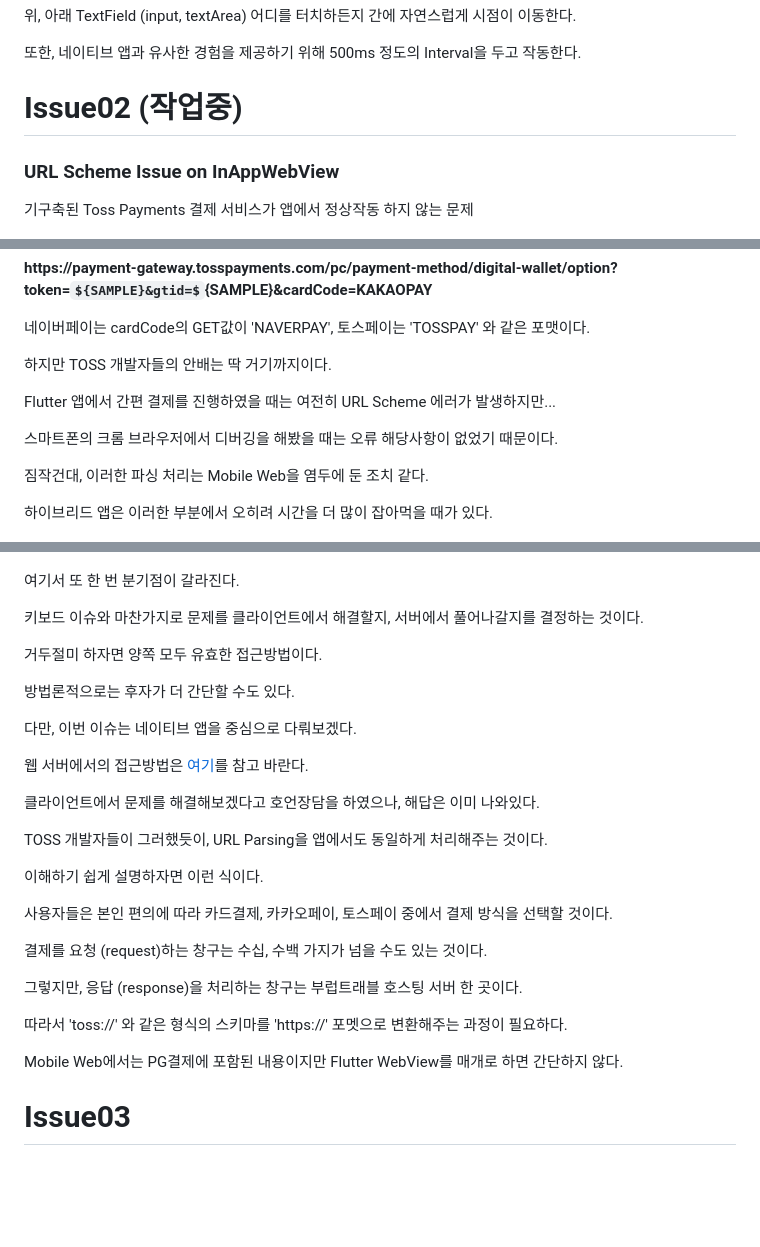
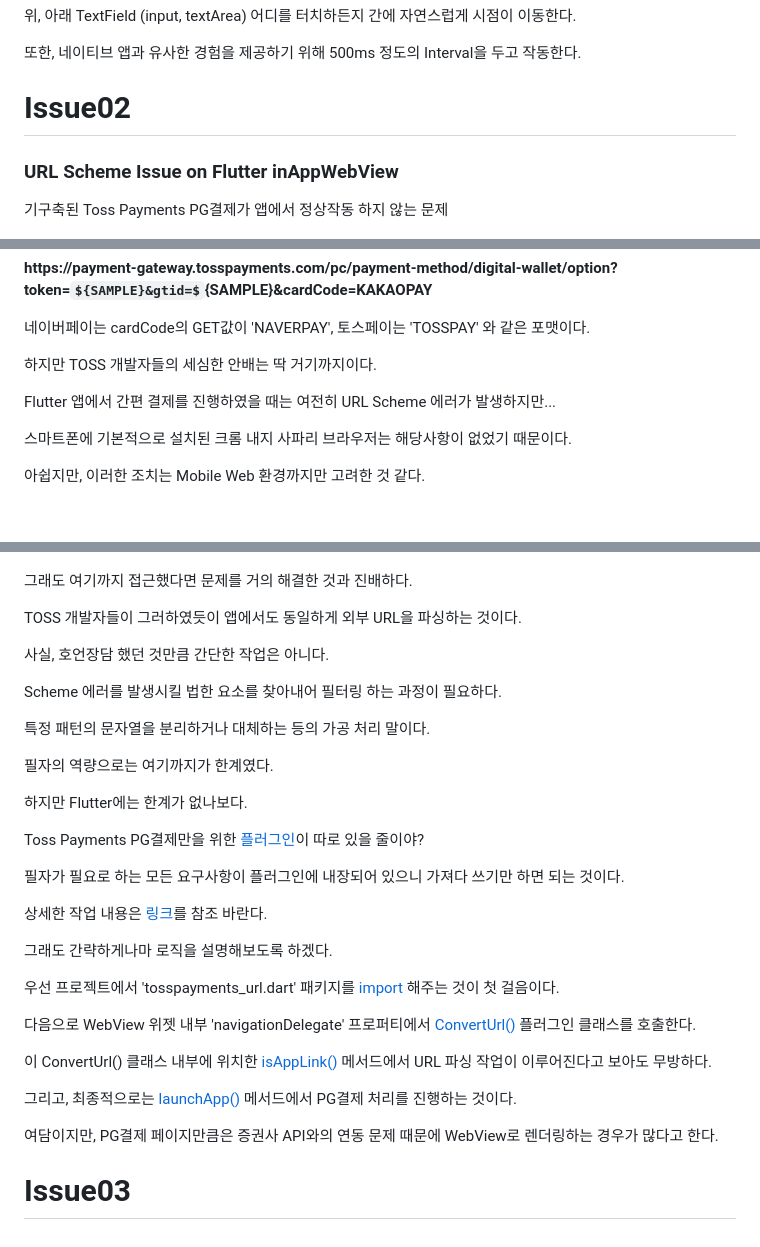
Before and after one commit to academy3746/walker, a Markdown page: README.md, 3 parts joined by grey strips. Drawn GitHub-style; some formulas as TeX source; blank space fills up the shorter version.

Commit message:
Read Me!!!

```diff
--- a/README.md
+++ b/README.md
@@ -93,12 +93,12 @@
     <p>또한, 네이티브 앱과 유사한 경험을 제공하기 위해 500ms 정도의 Interval을 두고 작동한다.</p>
 </div>
 
-# Issue02 (작업중)
+# Issue02
 
-<h3>URL Scheme Issue on InAppWebView</h3>
+<h3>URL Scheme Issue on Flutter inAppWebView</h3>
 
 <div style="margin-top: 50px">
-    <p>기구축된 Toss Payments 결제 서비스가 앱에서 정상작동 하지 않는 문제</p>
+    <p>기구축된 Toss Payments PG결제가 앱에서 정상작동 하지 않는 문제</p>
     <p><img src="assets/images/issue02.jpeg" style="height: 350px; width: 250px;"></p>
 </div>
 
@@ -118,45 +118,36 @@
 </div>
 
 <div style="margin-top: 50px">
-    <p>하지만 TOSS 개발자들의 안배는 딱 거기까지이다.</p>
+    <p>하지만 TOSS 개발자들의 세심한 안배는 딱 거기까지이다.</p>
     <p>Flutter 앱에서 간편 결제를 진행하였을 때는 여전히 URL Scheme 에러가 발생하지만...</p>
-    <p>스마트폰의 크롬 브라우저에서 디버깅을 해봤을 때는 오류 해당사항이 없었기 때문이다.</p>
-    <p>짐작건대, 이러한 파싱 처리는 Mobile Web을 염두에 둔 조치 같다.</p>
-    <p>하이브리드 앱은 이러한 부분에서 오히려 시간을 더 많이 잡아먹을 때가 있다.</p>
+    <p>스마트폰에 기본적으로 설치된 크롬 내지 사파리 브라우저는 해당사항이 없었기 때문이다.</p>
+    <p>아쉽지만, 이러한 조치는 Mobile Web 환경까지만 고려한 것 같다.</p>
     <p><img src="assets/images/issue03.jpeg" style="height: 350px; width: 250px;"></p>
 </div>
 
 <div style="margin-top: 50px">
-    <p>여기서 또 한 번 분기점이 갈라진다.</p>
-    <p>키보드 이슈와 마찬가지로 문제를 클라이언트에서 해결할지, 서버에서 풀어나갈지를 결정하는 것이다.</p>
-    <p>거두절미 하자면 양쪽 모두 유효한 접근방법이다.</p>
-    <p>방법론적으로는 후자가 더 간단할 수도 있다.</p>
-    <p>다만, 이번 이슈는 네이티브 앱을 중심으로 다뤄보겠다.</p>
-    <p>웹 서버에서의 접근방법은 <a href="https://github.com/academy3746/albup">여기</a>를 참고 바란다.</p>
+    <p>그래도 여기까지 접근했다면 문제를 거의 해결한 것과 진배하다.</p>
+    <p>TOSS 개발자들이 그러하였듯이 앱에서도 동일하게 외부 URL을 파싱하는 것이다.</p>
+    <p>사실, 호언장담 했던 것만큼 간단한 작업은 아니다.</p>
+    <p>Scheme 에러를 발생시킬 법한 요소를 찾아내어 필터링 하는 과정이 필요하다.</p>
+    <p>특정 패턴의 문자열을 분리하거나 대체하는 등의 가공 처리 말이다.</p>
+    <p>필자의 역량으로는 여기까지가 한계였다.</p>
 </div>
 
 <div style="margin-top: 50px">
-    <p>클라이언트에서 문제를 해결해보겠다고 호언장담을 하였으나, 해답은 이미 나와있다.</p>
-    <p>TOSS 개발자들이 그러했듯이, URL Parsing을 앱에서도 동일하게 처리해주는 것이다.</p>
-    <p>이해하기 쉽게 설명하자면 이런 식이다.</p>
-    <p>사용자들은 본인 편의에 따라 카드결제, 카카오페이, 토스페이 중에서 결제 방식을 선택할 것이다.</p>
-    <p>결제를 요청 (request)하는 창구는 수십, 수백 가지가 넘을 수도 있는 것이다.</p>
-    <p>그렇지만, 응답 (response)을 처리하는 창구는 부럽트래블 호스팅 서버 한 곳이다.</p>
-    <p>따라서 'toss://' 와 같은 형식의 스키마를 'https://' 포멧으로 변환해주는 과정이 필요하다.</p>
+    <p>하지만 Flutter에는 한계가 없나보다.</p>
+    <p>Toss Payments PG결제만을 위한 <a href="https://pub.dev/packages/tosspayments_widget_sdk_flutter">플러그인</a>이 따로 있을 줄이야?</p>
+    <p>필자가 필요로 하는 모든 요구사항이 플러그인에 내장되어 있으니 가져다 쓰기만 하면 되는 것이다.</p>
+    <p>상세한 작업 내용은 <a href="https://github.com/academy3746/walker/blob/main/lib/features/main_screen/main_screen.dart#L507">링크</a>를 참조 바란다.</p>
+    <p>그래도 간략하게나마 로직을 설명해보도록 하겠다.</p>
 </div>
 
 <div style="margin-top: 50px">
-    <p>Mobile Web에서는 PG결제에 포함된 내용이지만 Flutter WebView를 매개로 하면 간단하지 않다.</p>
-    <p></p>
-    <p></p>
-    <p></p>
-    <p></p>
-    <p></p>
-    <p></p>
-    <p></p>
-    <p></p>
-    <p></p>
-    <p></p>
+    <p>우선 프로젝트에서 'tosspayments_url.dart' 패키지를 <a href="https://github.com/academy3746/walker/blob/main/lib/features/main_screen/main_screen.dart#L14">import</a> 해주는 것이 첫 걸음이다.</p>
+    <p>다음으로 WebView 위젯 내부 'navigationDelegate' 프로퍼티에서 <a href="https://github.com/academy3746/walker/blob/main/lib/features/main_screen/main_screen.dart#L509C45-L509C55">ConvertUrl()</a> 플러그인 클래스를 호출한다.</p>
+    <p>이 ConvertUrl() 클래스 내부에 위치한 <a href="https://github.com/academy3746/walker/blob/main/lib/features/main_screen/main_screen.dart#L511">isAppLink()</a> 메서드에서 URL 파싱 작업이 이루어진다고 보아도 무방하다.</p>
+    <p>그리고, 최종적으로는 <a href="https://github.com/academy3746/walker/blob/main/lib/features/main_screen/main_screen.dart#L513C47-L513C58">launchApp()</a> 메서드에서 PG결제 처리를 진행하는 것이다.</p>
+    <p>여담이지만, PG결제 페이지만큼은 증권사 API와의 연동 문제 때문에 WebView로 렌더링하는 경우가 많다고 한다.</p>
 </div>
 
 # Issue03
```
Also changed, not shown: other parts of README.md (+2 -2 lines).
